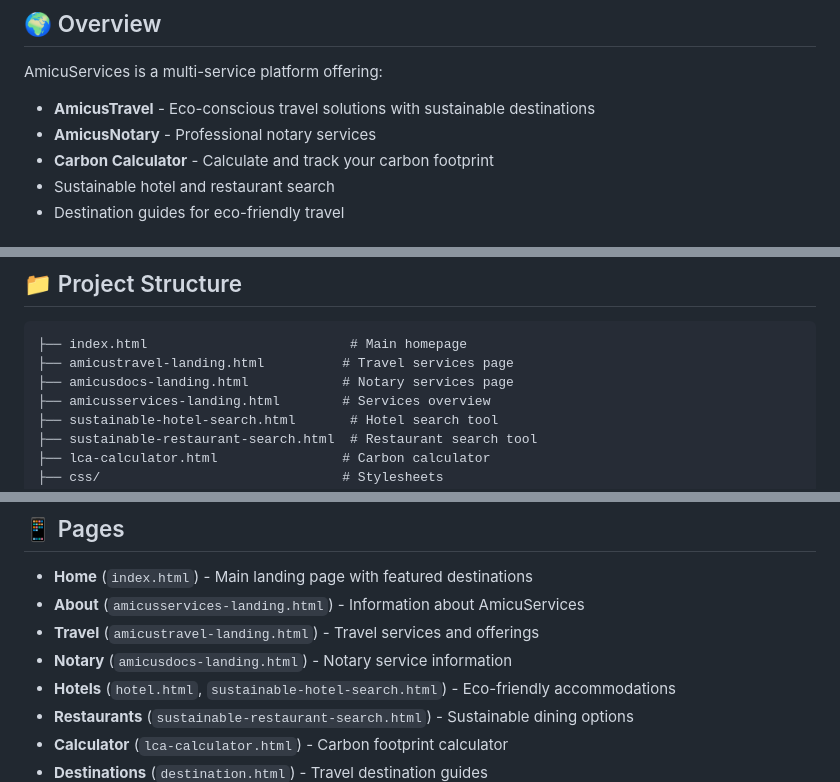
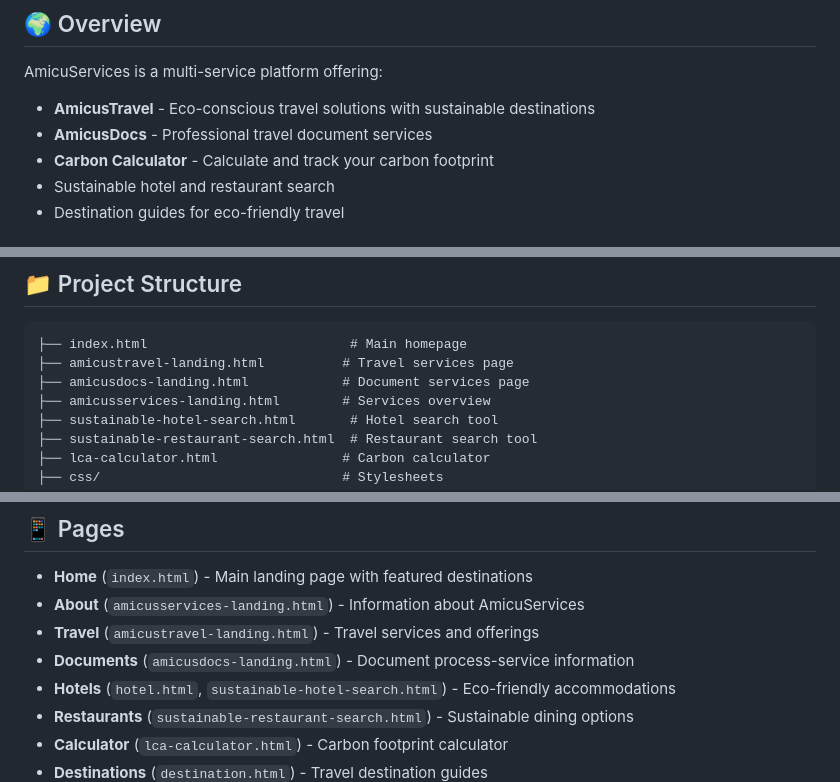
Before and after one commit to amicus2025/amicuservices, a Markdown page: README.md, 3 parts joined by grey strips. Drawn GitHub-style.

Commit message:
Update README for AmicusDocs

````diff
--- a/README.md
+++ b/README.md
@@ -6,7 +6,7 @@ A comprehensive eco-conscious travel and services platform that helps users disc
 
 AmicuServices is a multi-service platform offering:
 - **AmicusTravel** - Eco-conscious travel solutions with sustainable destinations
-- **AmicusNotary** - Professional notary services
+- **AmicusDocs** - Professional travel document services
 - **Carbon Calculator** - Calculate and track your carbon footprint
 - Sustainable hotel and restaurant search
 - Destination guides for eco-friendly travel
@@ -35,7 +35,7 @@ AmicuServices is a multi-service platform offering:
 ```
 ├── index.html                          # Main homepage
 ├── amicustravel-landing.html          # Travel services page
-├── amicusdocs-landing.html            # Notary services page
+├── amicusdocs-landing.html            # Document services page
 ├── amicusservices-landing.html        # Services overview
 ├── sustainable-hotel-search.html       # Hotel search tool
 ├── sustainable-restaurant-search.html  # Restaurant search tool
@@ -95,7 +95,7 @@ Visit the live site at: [https://amicus2025.github.io/amicuservices/](https://am
 - **Home** (`index.html`) - Main landing page with featured destinations
 - **About** (`amicusservices-landing.html`) - Information about AmicuServices
 - **Travel** (`amicustravel-landing.html`) - Travel services and offerings
-- **Notary** (`amicusdocs-landing.html`) - Notary service information
+- **Documents** (`amicusdocs-landing.html`) - Document process-service information
 - **Hotels** (`hotel.html`, `sustainable-hotel-search.html`) - Eco-friendly accommodations
 - **Restaurants** (`sustainable-restaurant-search.html`) - Sustainable dining options
 - **Calculator** (`lca-calculator.html`) - Carbon footprint calculator
````
